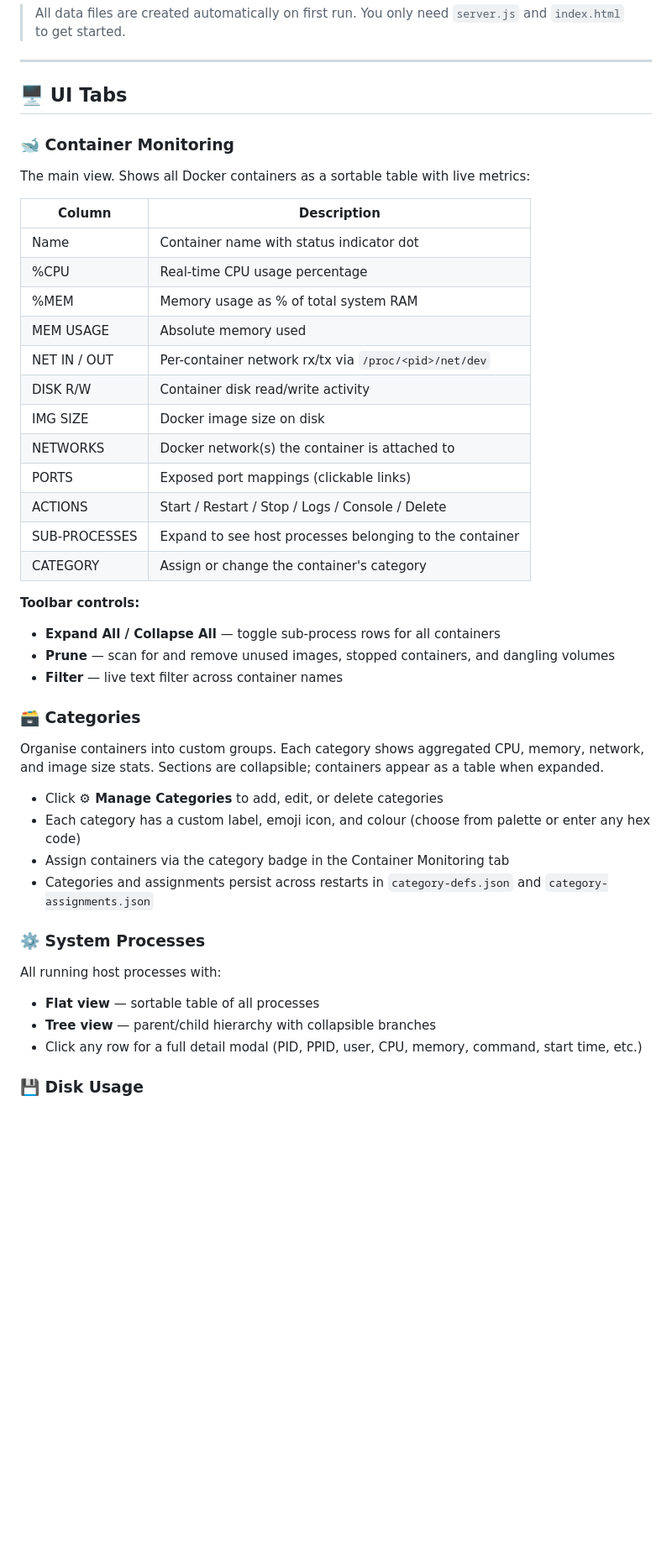
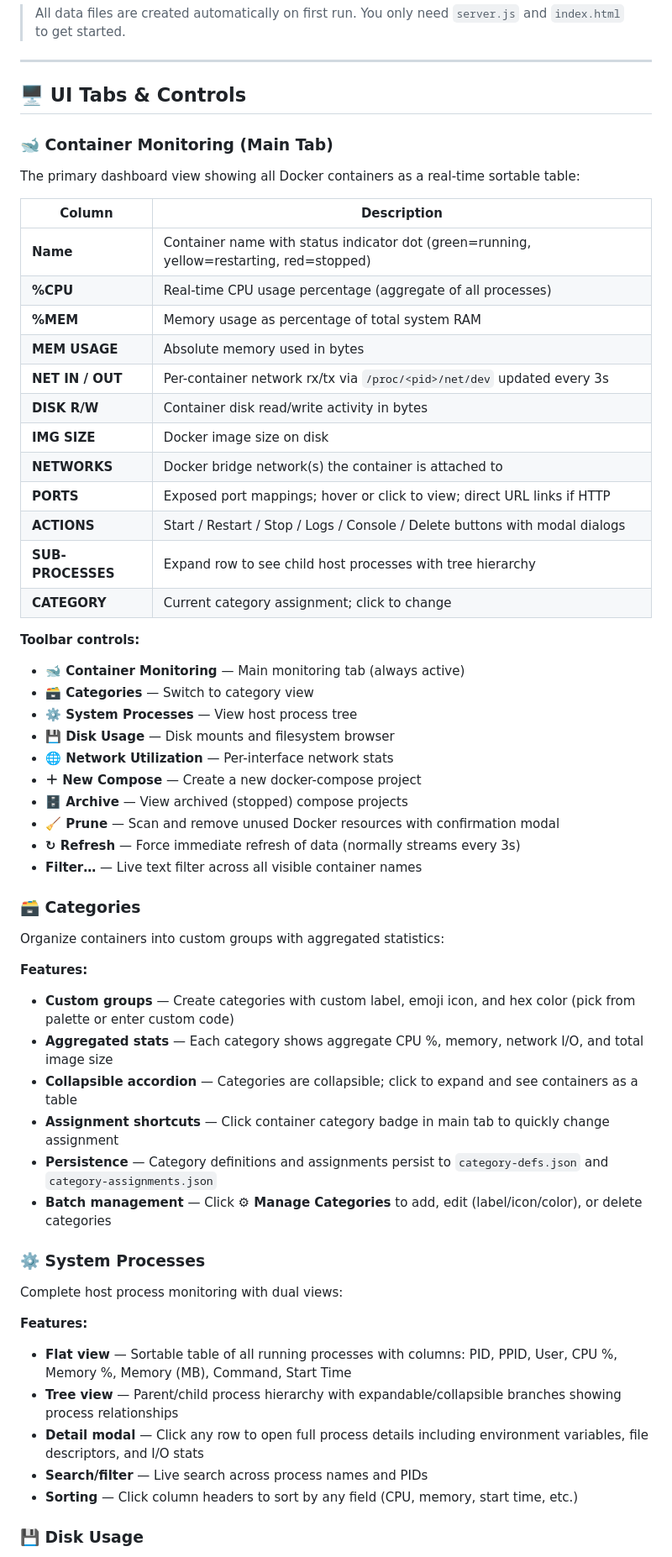
Before and after one commit to ssadun/nas-monitor, a Markdown page: README.md, the part around one of its changes. Shown at 84% size. GitHub-like rendering; blank space fills up the shorter version.

```diff
--- a/README.md
+++ b/README.md
@@ -114,43 +125,57 @@ nas-monitor/
 
 ---
 
-## 🖥️ UI Tabs
+## 🖥️ UI Tabs & Controls
 
-### 🐋 Container Monitoring
-The main view. Shows all Docker containers as a sortable table with live metrics:
+### 🐋 Container Monitoring (Main Tab)
+The primary dashboard view showing all Docker containers as a real-time sortable table:
 
 | Column | Description |
 |---|---|
-| Name | Container name with status indicator dot |
-| %CPU | Real-time CPU usage percentage |
-| %MEM | Memory usage as % of total system RAM |
-| MEM USAGE | Absolute memory used |
-| NET IN / OUT | Per-container network rx/tx via `/proc/<pid>/net/dev` |
-| DISK R/W | Container disk read/write activity |
-| IMG SIZE | Docker image size on disk |
-| NETWORKS | Docker network(s) the container is attached to |
-| PORTS | Exposed port mappings (clickable links) |
-| ACTIONS | Start / Restart / Stop / Logs / Console / Delete |
-| SUB-PROCESSES | Expand to see host processes belonging to the container |
-| CATEGORY | Assign or change the container's category |
+| **Name** | Container name with status indicator dot (green=running, yellow=restarting, red=stopped) |
+| **%CPU** | Real-time CPU usage percentage (aggregate of all processes) |
+| **%MEM** | Memory usage as percentage of total system RAM |
+| **MEM USAGE** | Absolute memory used in bytes |
+| **NET IN / OUT** | Per-container network rx/tx via `/proc/<pid>/net/dev` updated every 3s |
+| **DISK R/W** | Container disk read/write activity in bytes |
+| **IMG SIZE** | Docker image size on disk |
+| **NETWORKS** | Docker bridge network(s) the container is attached to |
+| **PORTS** | Exposed port mappings; hover or click to view; direct URL links if HTTP |
+| **ACTIONS** | Start / Restart / Stop / Logs / Console / Delete buttons with modal dialogs |
+| **SUB-PROCESSES** | Expand row to see child host processes with tree hierarchy |
+| **CATEGORY** | Current category assignment; click to change |
 
 **Toolbar controls:**
-- **Expand All / Collapse All** — toggle sub-process rows for all containers
-- **Prune** — scan for and remove unused images, stopped containers, and dangling volumes
-- **Filter** — live text filter across container names
+- **🐋 Container Monitoring** — Main monitoring tab (always active)
+- **🗃️ Categories** — Switch to category view
+- **⚙️ System Processes** — View host process tree
+- **💾 Disk Usage** — Disk mounts and filesystem browser
+- **🌐 Network Utilization** — Per-interface network stats
+- **＋ New Compose** — Create a new docker-compose project
+- **🗄 Archive** — View archived (stopped) compose projects
+- **🧹 Prune** — Scan and remove unused Docker resources with confirmation modal
+- **↻ Refresh** — Force immediate refresh of data (normally streams every 3s)
+- **Filter…** — Live text filter across all visible container names
 
 ### 🗃️ Categories
-Organise containers into custom groups. Each category shows aggregated CPU, memory, network, and image size stats. Sections are collapsible; containers appear as a table when expanded.
+Organize containers into custom groups with aggregated statistics:
 
-- Click **⚙ Manage Categories** to add, edit, or delete categories
-- Each category has a custom label, emoji icon, and colour (choose from palette or enter any hex code)
-- Assign containers via the category badge in the Container Monitoring tab
-- Categories and assignments persist across restarts in `category-defs.json` and `category-assignments.json`
+**Features:**
+- **Custom groups** — Create categories with custom label, emoji icon, and hex color (pick from palette or enter custom code)
+- **Aggregated stats** — Each category shows aggregate CPU %, memory, network I/O, and total image size
+- **Collapsible accordion** — Categories are collapsible; click to expand and see containers as a table
+- **Assignment shortcuts** — Click container category badge in main tab to quickly change assignment
+- **Persistence** — Category definitions and assignments persist to `category-defs.json` and `category-assignments.json`
+- **Batch management** — Click **⚙ Manage Categories** to add, edit (label/icon/color), or delete categories
 
 ### ⚙️ System Processes
-All running host processes with:
-- **Flat view** — sortable table of all processes
-- **Tree view** — parent/child hierarchy with collapsible branches
-- Click any row for a full detail modal (PID, PPID, user, CPU, memory, command, start time, etc.)
+Complete host process monitoring with dual views:
+
+**Features:**
+- **Flat view** — Sortable table of all running processes with columns: PID, PPID, User, CPU %, Memory %, Memory (MB), Command, Start Time
+- **Tree view** — Parent/child process hierarchy with expandable/collapsible branches showing process relationships
+- **Detail modal** — Click any row to open full process details including environment variables, file descriptors, and I/O stats
+- **Search/filter** — Live search across process names and PIDs
+- **Sorting** — Click column headers to sort by any field (CPU, memory, start time, etc.)
 
 ### 💾 Disk Usage
```
Also changed, not shown: other parts of README.md (+90 -30 lines).
